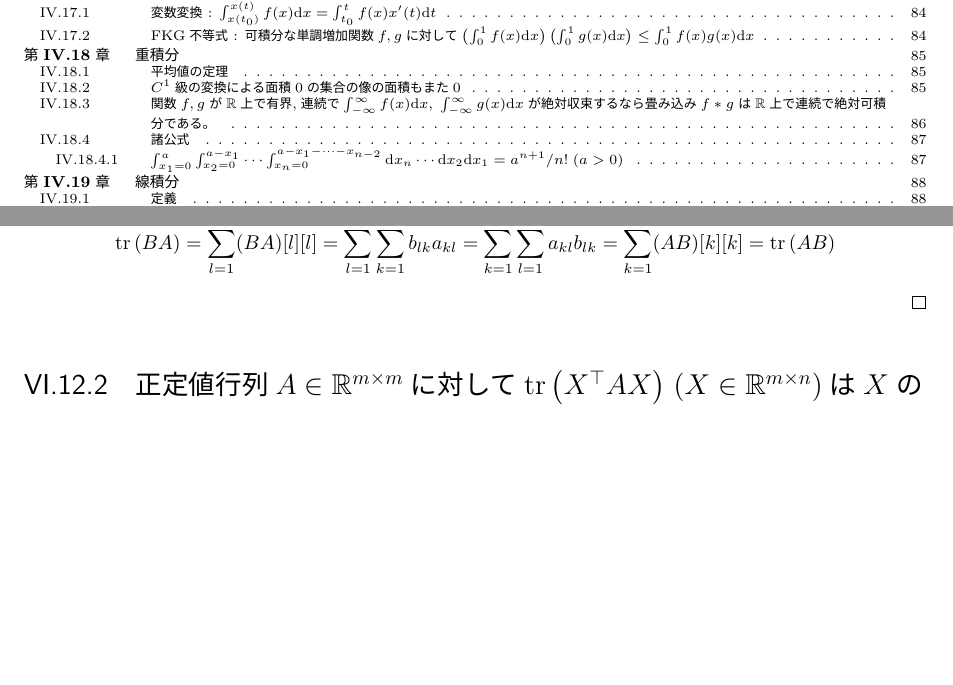
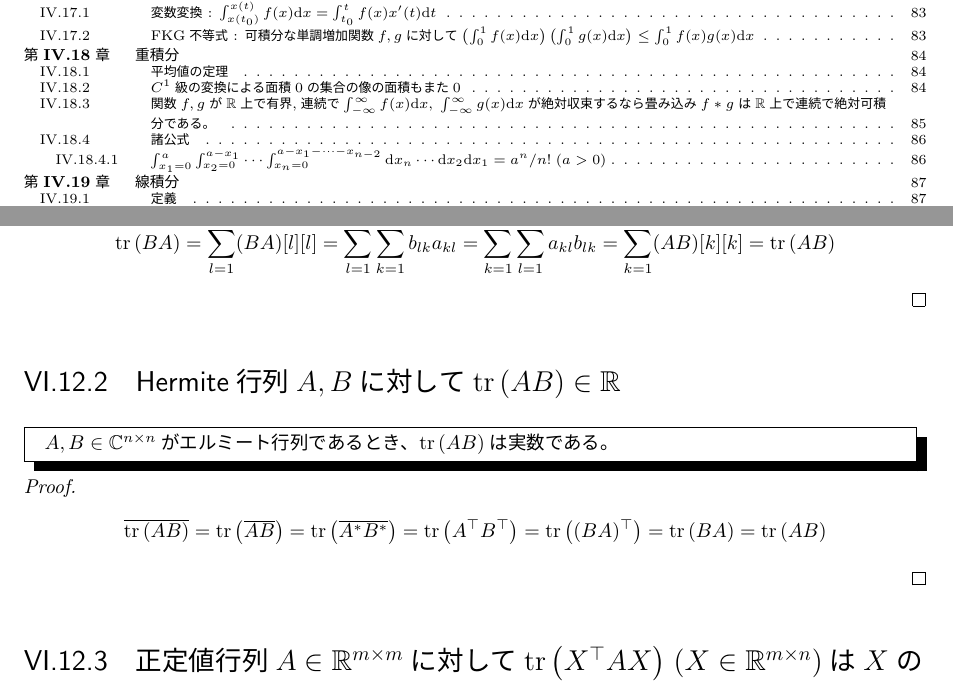
Before and after one commit to motchy869/Mathematics-Memorandum, a LaTeX book (数学備忘録.tex, which reads parts/linearAlgebra/linearAlgebra.tex): two parts of pages 4 and 155 of 259 before the commit and two parts of pages 4 and 155 of 260 after it, joined at a grey line, cut so that both start at the same text, the shorter picture padded with empty space. The pictures show the PDF file 数学備忘録.pdf that the author committed with the source.

Commit message:
feat: Add a theorem: tr(AB) is real number when A and B is Hermitian matrices.

```diff
--- a/parts/linearAlgebra/linearAlgebra.tex
+++ b/parts/linearAlgebra/linearAlgebra.tex
@@ -1533,6 +1533,13 @@
 			\begin{proof}
 				\[ \tr{BA} = \sum_{l=1}^n (BA)[l][l] = \sum_{l=1}^n\sum_{k=1}^m b_{lk}a_{kl} = \sum_{k=1}^m\sum_{l=1}^n a_{kl}b_{lk} = \sum_{k=1}^m (AB)[k][k] = \tr{AB} \]
 			\end{proof}
+		\section{Hermite行列$A,B$に対して$\tr{AB} \in \realNumbers$}
+			\begin{shadebox}
+				$A,B\in\complexNumbers^{n\times n}$がエルミート行列であるとき、$\tr{AB}$は実数である。
+			\end{shadebox}
+			\begin{proof}
+				\[ \overline{\tr{AB}} = \tr{\overline{AB}} = \tr{\overline{A^*B^*}} = \tr{A^\top B^\top} = \tr{(BA)^\top} = \tr{BA} = \tr{AB} \]
+			\end{proof}
 		\section{正定値行列$A \in \realNumbers^{m\times m}$に対して$\tr{X^\top AX}\;(X \in \realNumbers^{m\times n})$は$X$の狭義凸関数である}
 			\begin{proof}
 				\quad\par
```
Also changed, not shown: CHANGELOG.md, 数学備忘録.pdf.
